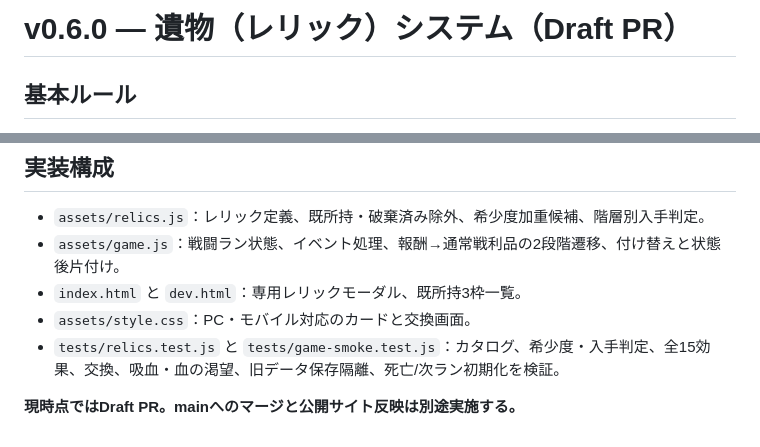
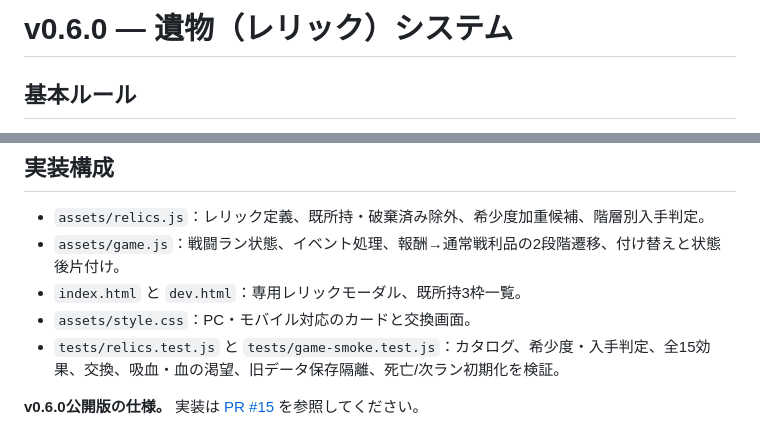
Before and after one commit to donald-shrimp/parry-tower, a Markdown page: docs/RELICS_V060.md, 2 parts joined by grey strips. Rendered like a GitHub page.

Commit message:
chore(release): finalize v0.6.0 wording in docs/RELICS_V060.md

```diff
--- a/docs/RELICS_V060.md
+++ b/docs/RELICS_V060.md
@@ -1,4 +1,4 @@
-# v0.6.0 — 遺物（レリック）システム（Draft PR）
+# v0.6.0 — 遺物（レリック）システム
 
 ## 基本ルール
 
@@ -69,4 +69,4 @@
 - `assets/style.css`：PC・モバイル対応のカードと交換画面。
 - `tests/relics.test.js` と `tests/game-smoke.test.js`：カタログ、希少度・入手判定、全15効果、交換、吸血・血の渇望、旧データ保存隔離、死亡/次ラン初期化を検証。
 
-**現時点ではDraft PR。mainへのマージと公開サイト反映は別途実施する。**
+**v0.6.0公開版の仕様。** 実装は [PR #15](https://github.com/donald-shrimp/parry-tower/pull/15) を参照してください。
```
